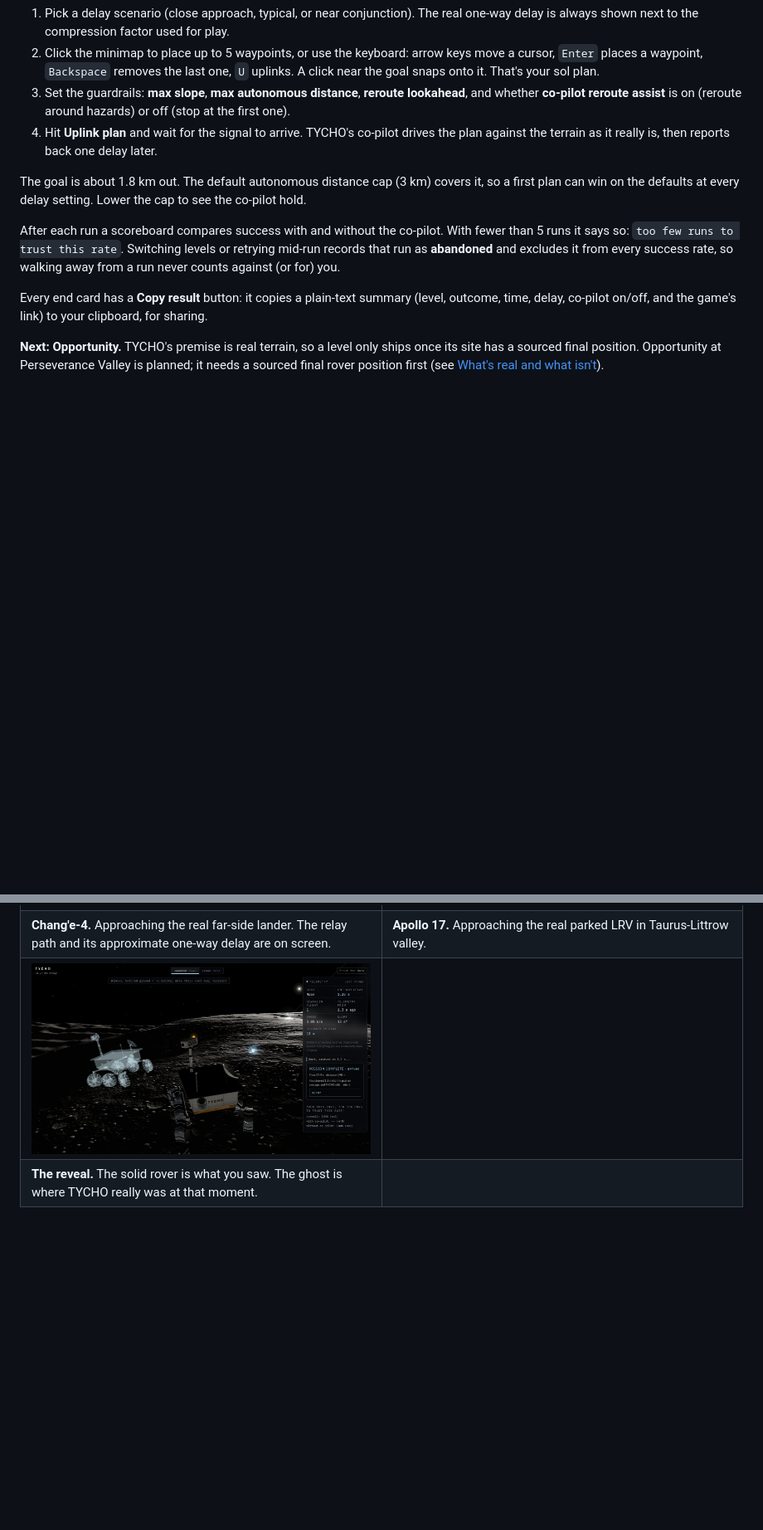
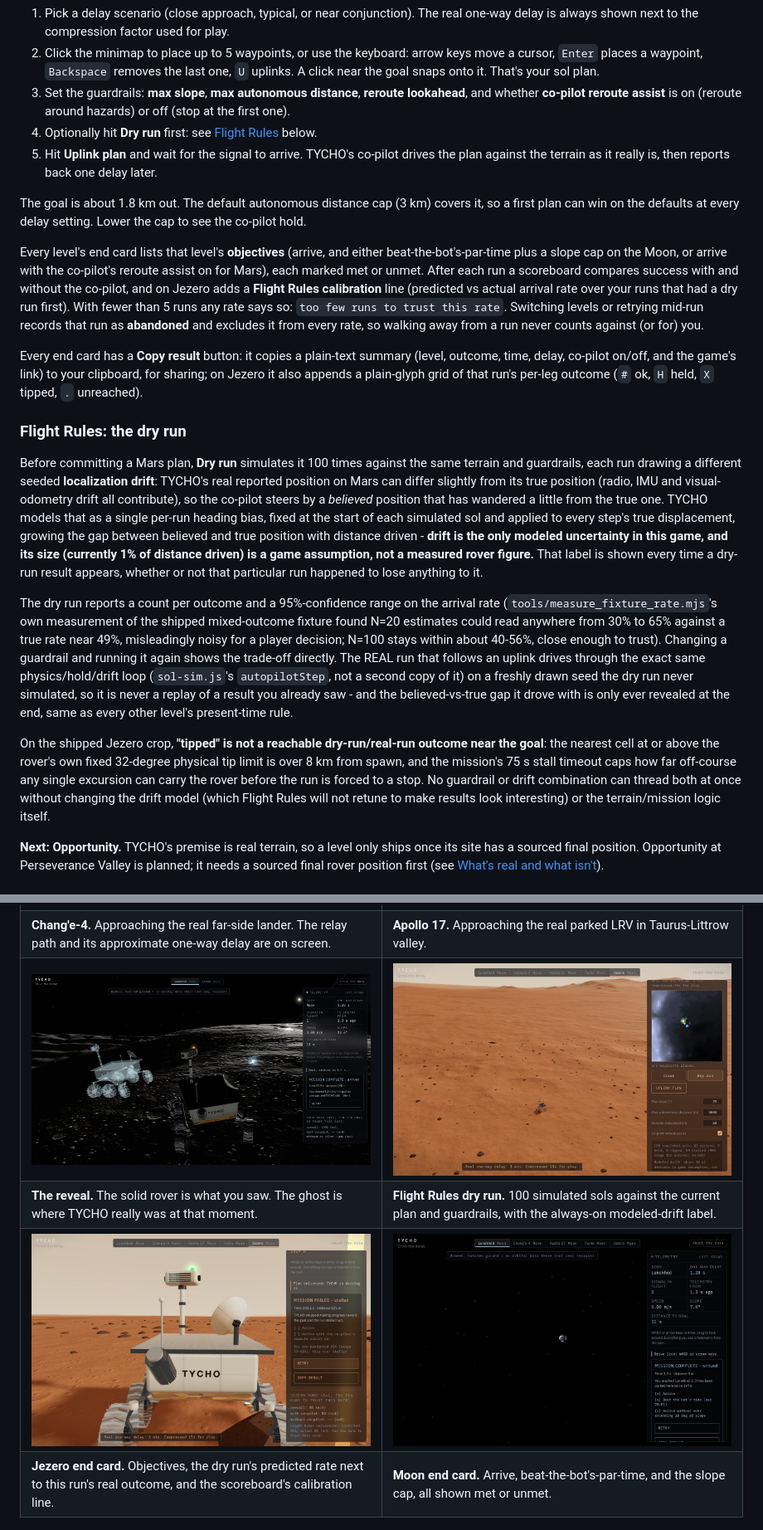
Before and after one commit to tarang-tj/tycho, a Markdown page: README.md, 2 parts joined by grey strips. Shown at 83% size. Drawn GitHub-style; pictures changed too: docs/mars-dry-run.jpg (added), docs/mars-end-card.jpg (added), docs/moon-end-card-objectives.jpg (added); blank space fills up the shorter version.

```diff
--- a/README.md
+++ b/README.md
@@ -48,13 +48,22 @@ Every change in your input is sent to the rover and lands 1.28 s later. The pict
 1. Pick a delay scenario (close approach, typical, or near conjunction). The real one-way delay is always shown next to the compression factor used for play.
 2. Click the minimap to place up to 5 waypoints, or use the keyboard: arrow keys move a cursor, `Enter` places a waypoint, `Backspace` removes the last one, `U` uplinks. A click near the goal snaps onto it. That's your sol plan.
 3. Set the guardrails: **max slope**, **max autonomous distance**, **reroute lookahead**, and whether **co-pilot reroute assist** is on (reroute around hazards) or off (stop at the first one).
-4. Hit **Uplink plan** and wait for the signal to arrive. TYCHO's co-pilot drives the plan against the terrain as it really is, then reports back one delay later.
+4. Optionally hit **Dry run** first: see [Flight Rules](#flight-rules-the-dry-run) below.
+5. Hit **Uplink plan** and wait for the signal to arrive. TYCHO's co-pilot drives the plan against the terrain as it really is, then reports back one delay later.
 
 The goal is about 1.8 km out. The default autonomous distance cap (3 km) covers it, so a first plan can win on the defaults at every delay setting. Lower the cap to see the co-pilot hold.
 
-After each run a scoreboard compares success with and without the co-pilot. With fewer than 5 runs it says so: `too few runs to trust this rate`. Switching levels or retrying mid-run records that run as **abandoned** and excludes it from every success rate, so walking away from a run never counts against (or for) you.
+Every level's end card lists that level's **objectives** (arrive, and either beat-the-bot's-par-time plus a slope cap on the Moon, or arrive with the co-pilot's reroute assist on for Mars), each marked met or unmet. After each run a scoreboard compares success with and without the co-pilot, and on Jezero adds a **Flight Rules calibration** line (predicted vs actual arrival rate over your runs that had a dry run first). With fewer than 5 runs any rate says so: `too few runs to trust this rate`. Switching levels or retrying mid-run records that run as **abandoned** and excludes it from every rate, so walking away from a run never counts against (or for) you.
 
-Every end card has a **Copy result** button: it copies a plain-text summary (level, outcome, time, delay, co-pilot on/off, and the game's link) to your clipboard, for sharing.
+Every end card has a **Copy result** button: it copies a plain-text summary (level, outcome, time, delay, co-pilot on/off, and the game's link) to your clipboard, for sharing; on Jezero it also appends a plain-glyph grid of that run's per-leg outcome (`#` ok, `H` held, `X` tipped, `.` unreached).
+
+### Flight Rules: the dry run
+
+Before committing a Mars plan, **Dry run** simulates it 100 times against the same terrain and guardrails, each run drawing a different seeded **localization drift**: TYCHO's real reported position on Mars can differ slightly from its true position (radio, IMU and visual-odometry drift all contribute), so the co-pilot steers by a *believed* position that has wandered a little from the true one. TYCHO models that as a single per-run heading bias, fixed at the start of each simulated sol and applied to every step's true displacement, growing the gap between believed and true position with distance driven - **drift is the only modeled uncertainty in this game, and its size (currently 1% of distance driven) is a game assumption, not a measured rover figure.** That label is shown every time a dry-run result appears, whether or not that particular run happened to lose anything to it.
+
+The dry run reports a count per outcome and a 95%-confidence range on the arrival rate (`tools/measure_fixture_rate.mjs`'s own measurement of the shipped mixed-outcome fixture found N=20 estimates could read anywhere from 30% to 65% against a true rate near 49%, misleadingly noisy for a player decision; N=100 stays within about 40-56%, close enough to trust). Changing a guardrail and running it again shows the trade-off directly. The REAL run that follows an uplink drives through the exact same physics/hold/drift loop (`sol-sim.js`'s `autopilotStep`, not a second copy of it) on a freshly drawn seed the dry run never simulated, so it is never a replay of a result you already saw - and the believed-vs-true gap it drove with is only ever revealed at the end, same as every other level's present-time rule.
+
+On the shipped Jezero crop, **"tipped" is not a reachable dry-run/real-run outcome near the goal**: the nearest cell at or above the rover's own fixed 32-degree physical tip limit is over 8 km from spawn, and the mission's 75 s stall timeout caps how far off-course any single excursion can carry the rover before the run is forced to a stop. No guardrail or drift combination can thread both at once without changing the drift model (which Flight Rules will not retune to make results look interesting) or the terrain/mission logic itself.
 
 **Next: Opportunity.** TYCHO's premise is real terrain, so a level only ships once its site has a sourced final position. Opportunity at Perseverance Valley is planned; it needs a sourced final rover position first (see [What's real and what isn't](#whats-real-and-what-isnt)).
 
@@ -68,8 +77,10 @@ Every end card has a **Copy result** button: it copies a plain-text summary (lev
 | **Tycho.** Live driving up the central peak. The status line shows your last command on its way, and the telemetry you're steering by is 1.3 s old. | **Jezero.** Mid-plan on the real Jezero floor. Real one-way delay 3 min, compressed 15x and labeled on screen. Everything in the panel is 12 s old. |
 | ![Approaching the Chang'e-4 lander with the relay delay note on screen](docs/change4-lander.jpg) | ![Approaching the Apollo 17 LRV on the real Taurus-Littrow DEM](docs/apollo17-lrv.jpg) |
 | **Chang'e-4.** Approaching the real far-side lander. The relay path and its approximate one-way delay are on screen. | **Apollo 17.** Approaching the real parked LRV in Taurus-Littrow valley. |
-| ![End-of-run reveal: a translucent ghost rover ahead of the solid one](docs/reveal-true-vs-seen.jpg) | |
-| **The reveal.** The solid rover is what you saw. The ghost is where TYCHO really was at that moment. | |
+| ![End-of-run reveal: a translucent ghost rover ahead of the solid one](docs/reveal-true-vs-seen.jpg) | ![Flight Rules dry-run result panel on Jezero: 100 simulated sols, 41 arrived, 59 stalled, drift label](docs/mars-dry-run.jpg) |
+| **The reveal.** The solid rover is what you saw. The ghost is where TYCHO really was at that moment. | **Flight Rules dry run.** 100 simulated sols against the current plan and guardrails, with the always-on modeled-drift label. |
+| ![Mars end card: MISSION FAILED - stalled, objectives, predicted-vs-actual line, Flight Rules calibration](docs/mars-end-card.jpg) | ![Moon end card: MISSION COMPLETE - arrived, all three objectives met](docs/moon-end-card-objectives.jpg) |
+| **Jezero end card.** Objectives, the dry run's predicted rate next to this run's real outcome, and the scoreboard's calibration line. | **Moon end card.** Arrive, beat-the-bot's-par-time, and the slope cap, all shown met or unmet. |
 
 <p align="center"><img src="docs/mobile.jpg" alt="TYCHO on a phone: title screen and Moon driving with the touch pad" width="520"></p>
 
```
Also changed, not shown: other parts of README.md (+6 -4 lines), 12 other files.
